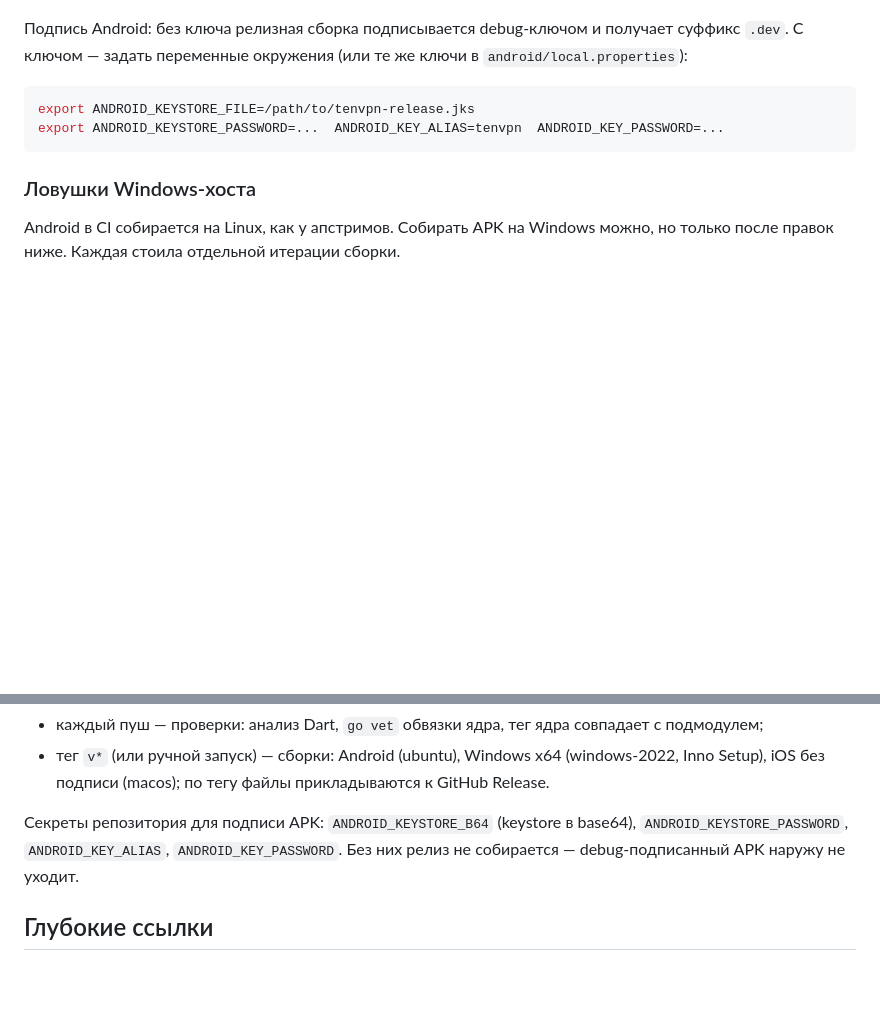
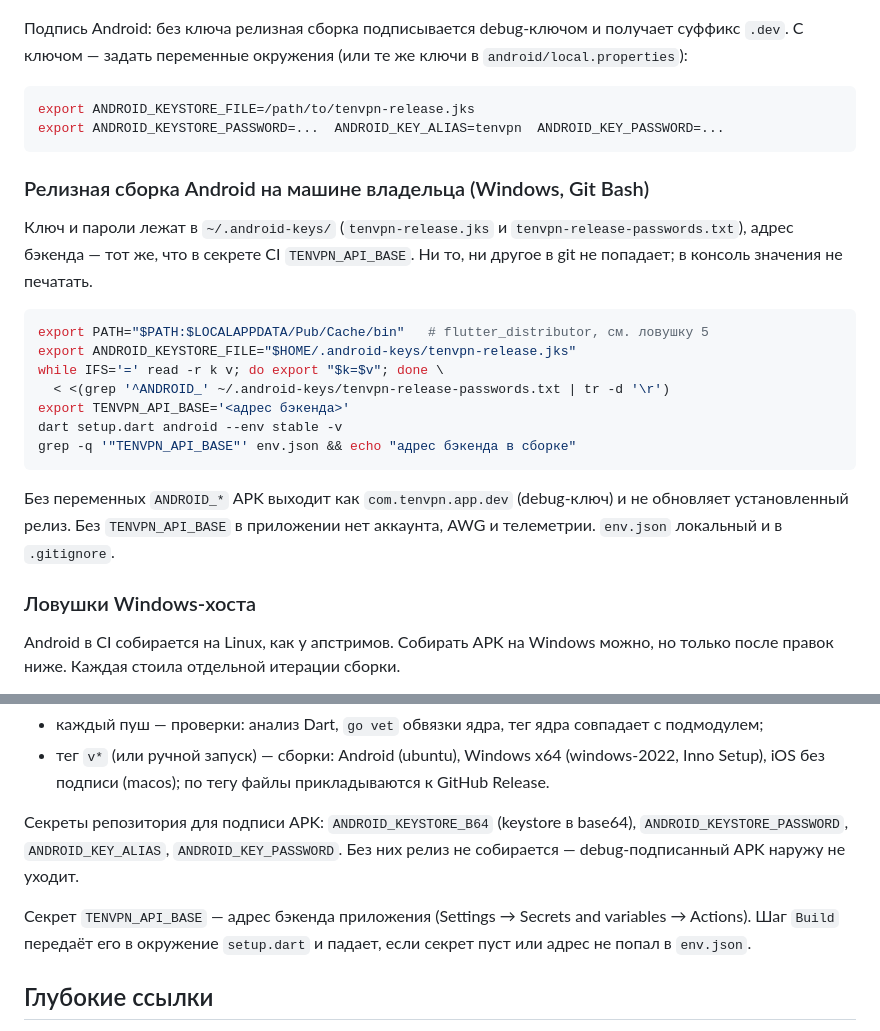
Before and after one commit to Tenvpn/tenvpn-client, a Markdown page: README.md, 2 parts joined by grey strips. Rendered like a GitHub page; blank space fills up the shorter version.

Commit message:
docs: backend address from the CI secret and the local release build
README now describes the TENVPN_API_BASE repository secret next to the
signing secrets and how to build a signed release APK on the owner's
Windows machine: flutter_distributor on PATH, signing variables read from
~/.android-keys without printing them, the backend address from the
environment. docs/api.md points at both sources.

Changelog: skip

````diff
--- a/README.md
+++ b/README.md
@@ -43,6 +43,22 @@ export ANDROID_KEYSTORE_FILE=/path/to/tenvpn-release.jks
 export ANDROID_KEYSTORE_PASSWORD=...  ANDROID_KEY_ALIAS=tenvpn  ANDROID_KEY_PASSWORD=...
 ```
 
+### Релизная сборка Android на машине владельца (Windows, Git Bash)
+
+Ключ и пароли лежат в `~/.android-keys/` (`tenvpn-release.jks` и `tenvpn-release-passwords.txt`), адрес бэкенда — тот же, что в секрете CI `TENVPN_API_BASE`. Ни то, ни другое в git не попадает; в консоль значения не печатать.
+
+```bash
+export PATH="$PATH:$LOCALAPPDATA/Pub/Cache/bin"   # flutter_distributor, см. ловушку 5
+export ANDROID_KEYSTORE_FILE="$HOME/.android-keys/tenvpn-release.jks"
+while IFS='=' read -r k v; do export "$k=$v"; done \
+  < <(grep '^ANDROID_' ~/.android-keys/tenvpn-release-passwords.txt | tr -d '\r')
+export TENVPN_API_BASE='<адрес бэкенда>'
+dart setup.dart android --env stable -v
+grep -q '"TENVPN_API_BASE"' env.json && echo "адрес бэкенда в сборке"
+```
+
+Без переменных `ANDROID_*` APK выходит как `com.tenvpn.app.dev` (debug-ключ) и не обновляет установленный релиз. Без `TENVPN_API_BASE` в приложении нет аккаунта, AWG и телеметрии. `env.json` локальный и в `.gitignore`.
+
 ### Ловушки Windows-хоста
 
 Android в CI собирается на Linux, как у апстримов. Собирать APK на Windows можно, но только после правок ниже. Каждая стоила отдельной итерации сборки.
@@ -72,6 +88,8 @@ Android в CI собирается на Linux, как у апстримов. С
 
 Секреты репозитория для подписи APK: `ANDROID_KEYSTORE_B64` (keystore в base64), `ANDROID_KEYSTORE_PASSWORD`, `ANDROID_KEY_ALIAS`, `ANDROID_KEY_PASSWORD`. Без них релиз не собирается — debug-подписанный APK наружу не уходит.
 
+Секрет `TENVPN_API_BASE` — адрес бэкенда приложения (Settings → Secrets and variables → Actions). Шаг `Build` передаёт его в окружение `setup.dart` и падает, если секрет пуст или адрес не попал в `env.json`.
+
 ## Глубокие ссылки
 
 `tenvpn://install-config?url=<ссылка на подписку>` — добавить подписку. Для совместимости принимаются и `clash://`, `clashmeta://`, `mihomo://` с тем же форматом.
````
Also changed, not shown: docs/api.md (+1 -1 lines).
